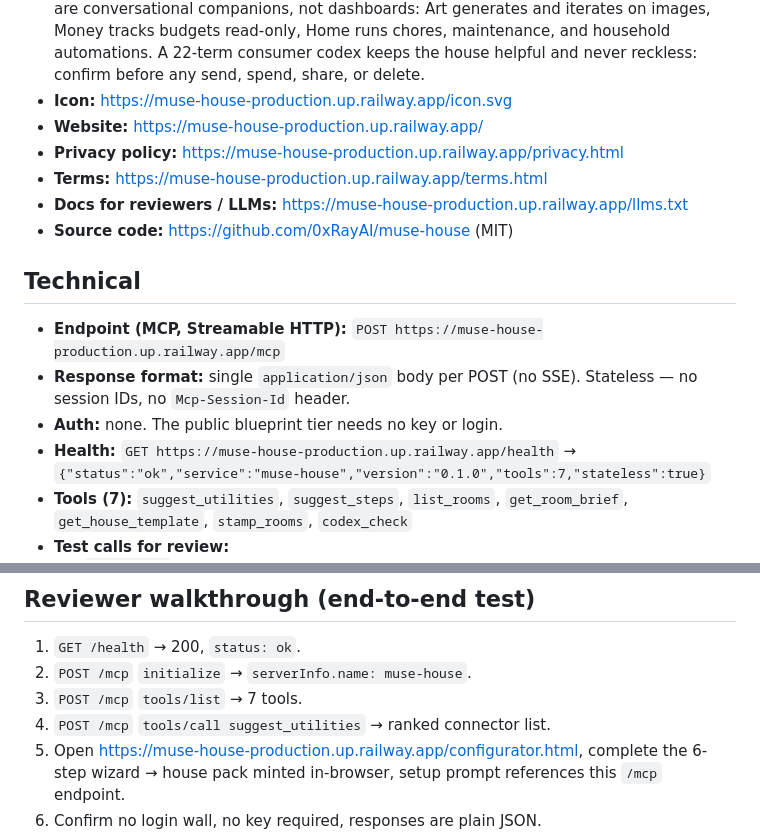
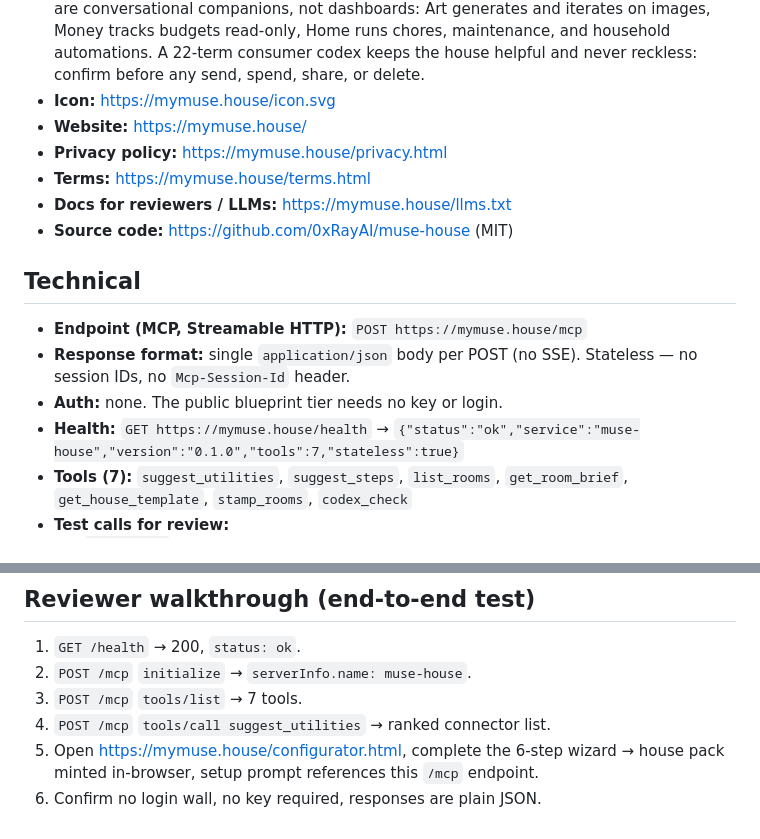
Before and after one commit to 0xRayAI/muse-house, a Markdown page: SUBMISSION.md, 2 parts joined by grey strips. Drawn GitHub-style.

Commit message:
muse-house v0.1.0

```diff
--- a/SUBMISSION.md
+++ b/SUBMISSION.md
@@ -16,20 +16,20 @@ Use this when applying at https://muse.ai/platform (work-email login required).
   read-only, Home runs chores, maintenance, and household automations. A
   22-term consumer codex keeps the house helpful and never reckless: confirm
   before any send, spend, share, or delete.
-- **Icon:** https://muse-house-production.up.railway.app/icon.svg
-- **Website:** https://muse-house-production.up.railway.app/
-- **Privacy policy:** https://muse-house-production.up.railway.app/privacy.html
-- **Terms:** https://muse-house-production.up.railway.app/terms.html
-- **Docs for reviewers / LLMs:** https://muse-house-production.up.railway.app/llms.txt
+- **Icon:** https://mymuse.house/icon.svg
+- **Website:** https://mymuse.house/
+- **Privacy policy:** https://mymuse.house/privacy.html
+- **Terms:** https://mymuse.house/terms.html
+- **Docs for reviewers / LLMs:** https://mymuse.house/llms.txt
 - **Source code:** https://github.com/0xRayAI/muse-house (MIT)
 
 ## Technical
 
-- **Endpoint (MCP, Streamable HTTP):** `POST https://muse-house-production.up.railway.app/mcp`
+- **Endpoint (MCP, Streamable HTTP):** `POST https://mymuse.house/mcp`
 - **Response format:** single `application/json` body per POST (no SSE).
   Stateless — no session IDs, no `Mcp-Session-Id` header.
 - **Auth:** none. The public blueprint tier needs no key or login.
-- **Health:** `GET https://muse-house-production.up.railway.app/health`
+- **Health:** `GET https://mymuse.house/health`
   → `{"status":"ok","service":"muse-house","version":"0.1.0","tools":7,"stateless":true}`
 - **Tools (7):** `suggest_utilities`, `suggest_steps`, `list_rooms`,
   `get_room_brief`, `get_house_template`, `stamp_rooms`, `codex_check`
@@ -76,7 +76,7 @@ Use this when applying at https://muse.ai/platform (work-email login required).
 2. `POST /mcp` `initialize` → `serverInfo.name: muse-house`.
 3. `POST /mcp` `tools/list` → 7 tools.
 4. `POST /mcp` `tools/call suggest_utilities` → ranked connector list.
-5. Open https://muse-house-production.up.railway.app/configurator.html,
+5. Open https://mymuse.house/configurator.html,
    complete the 6-step wizard → house pack minted in-browser, setup prompt
    references this `/mcp` endpoint.
 6. Confirm no login wall, no key required, responses are plain JSON.
```
